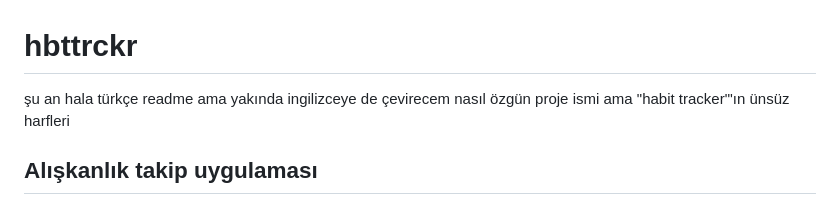
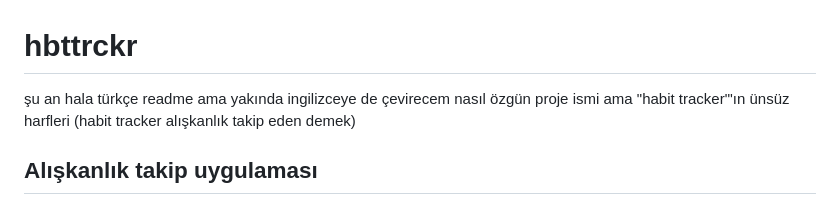
Before and after one commit to burakmiracbol/hbttrckr, a Markdown page: README.md, the part around the change. GitHub-like rendering.

Commit message:
readme düzenlemesi

```diff
--- a/README.md
+++ b/README.md
@@ -1,6 +1,6 @@
 # hbttrckr
 şu an hala türkçe readme ama yakında ingilizceye de çevirecem
-nasıl özgün proje ismi ama "habit tracker"'ın ünsüz harfleri
+nasıl özgün proje ismi ama "habit tracker"'ın ünsüz harfleri (habit tracker alışkanlık takip eden demek)
 
 ## Alışkanlık takip uygulaması
 İnternet üzerinde çok güzel alışkanlık uygulamaları var ve insanlar bunları sonuna kadar kullanmak
```
